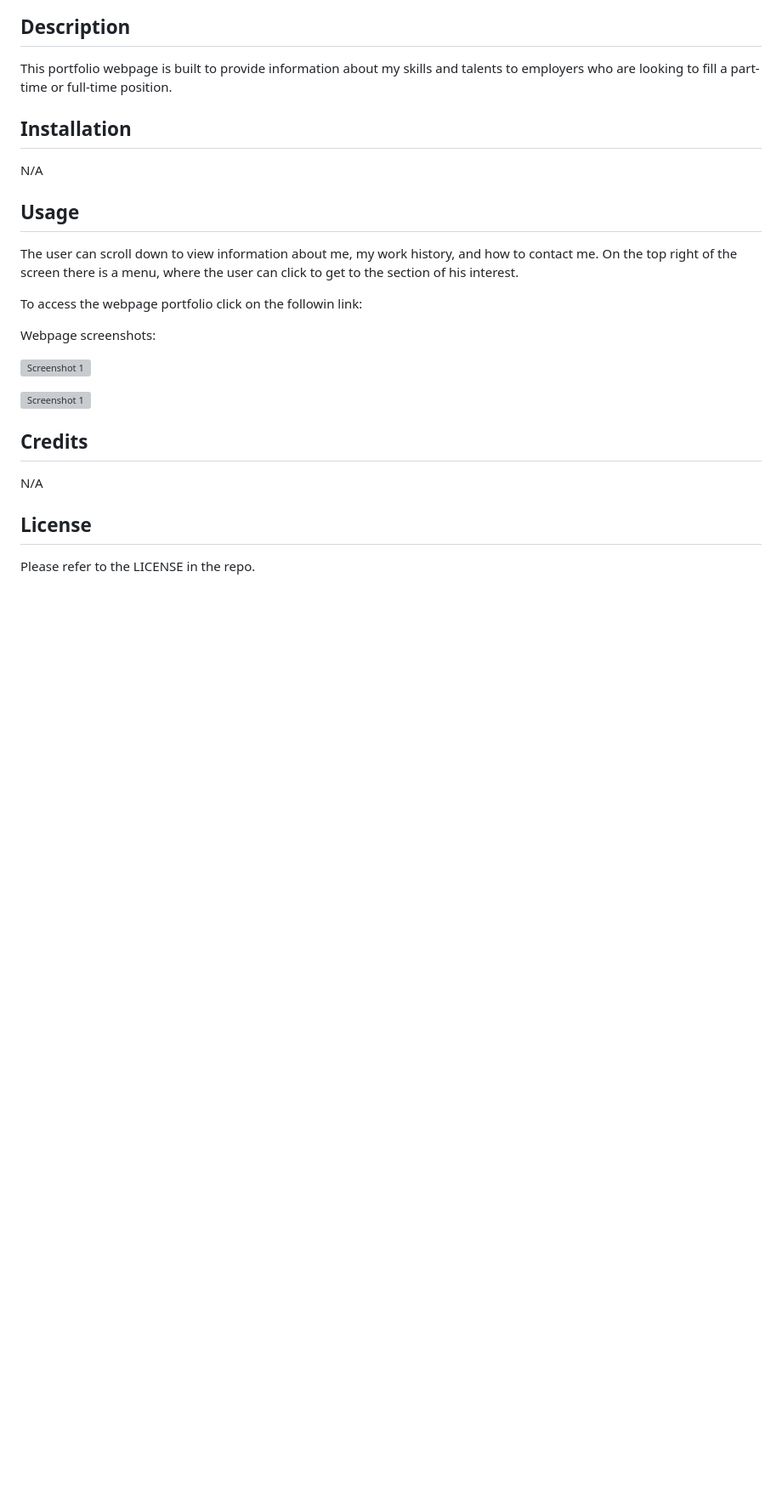
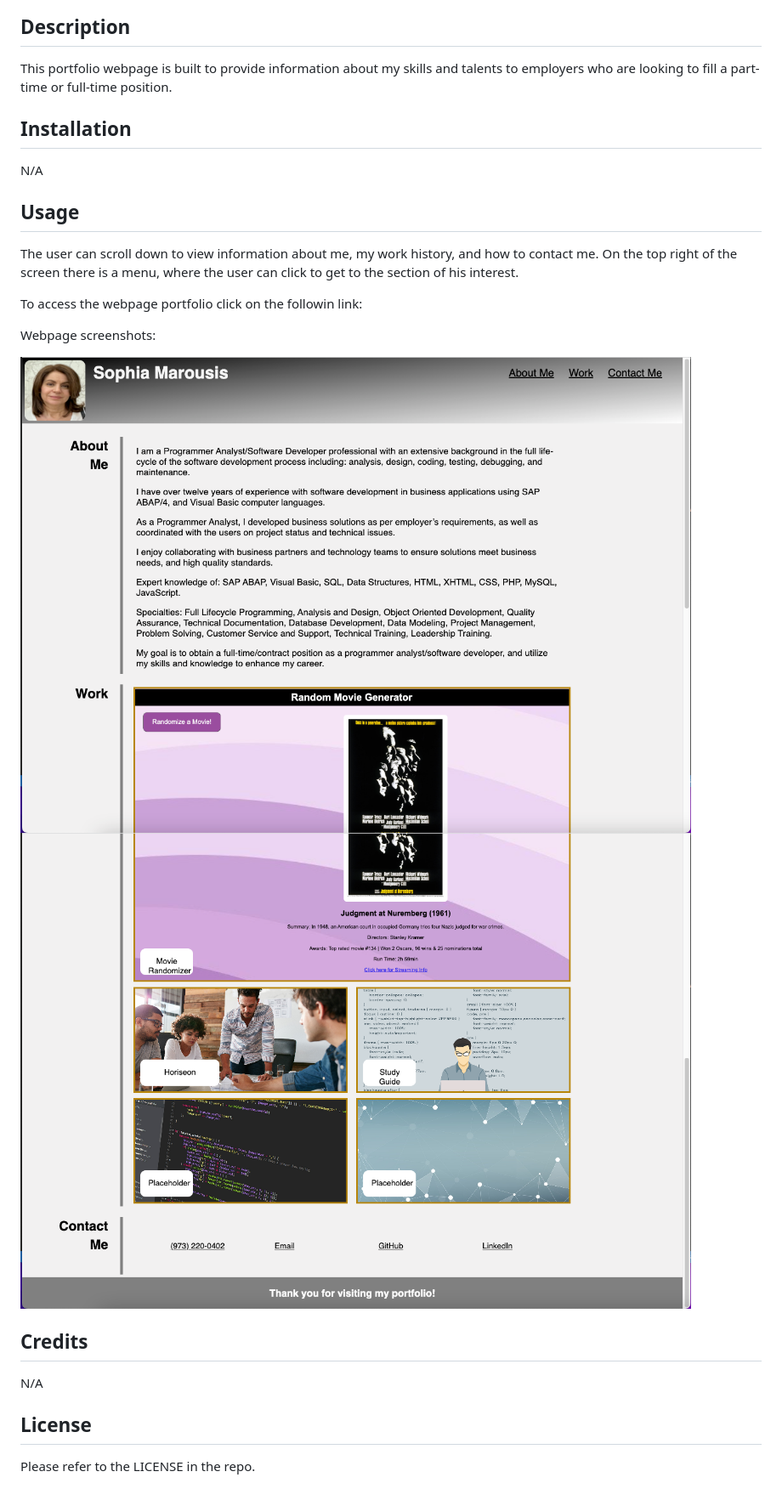
Before and after one commit to marousiss/professional_portfolio, a Markdown page: README.md, the part around the change. Shown: that part at 85% size. GitHub-like rendering; pictures changed too: assets/images/screenshot-01.png (added), assets/images/screenshot-02.png (added); blank space fills up the shorter version; grey boxes are pictures that could not be loaded.

Commit message:
added screenshots

```diff
--- a/README.md
+++ b/README.md
@@ -16,9 +16,8 @@ To access the webpage portfolio click on the followin link:
 
 Webpage screenshots:
 
-![Screenshot 1]()
-
-![Screenshot 1]()
+![Screenshot 1](./assets/images/screenshot-01.png)
+![Screenshot 1](./assets/images/screenshot-02.png)
 
 ## Credits
 
```
